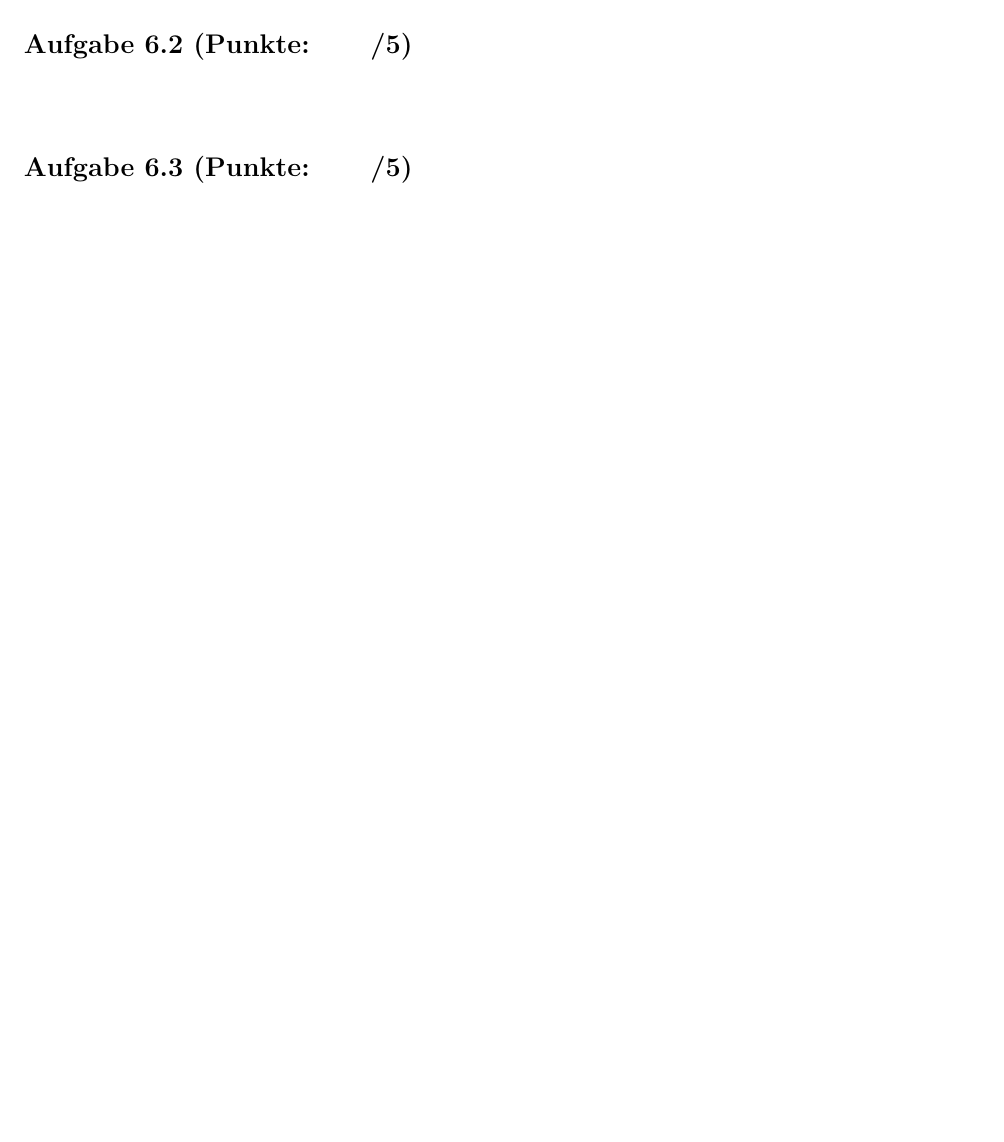
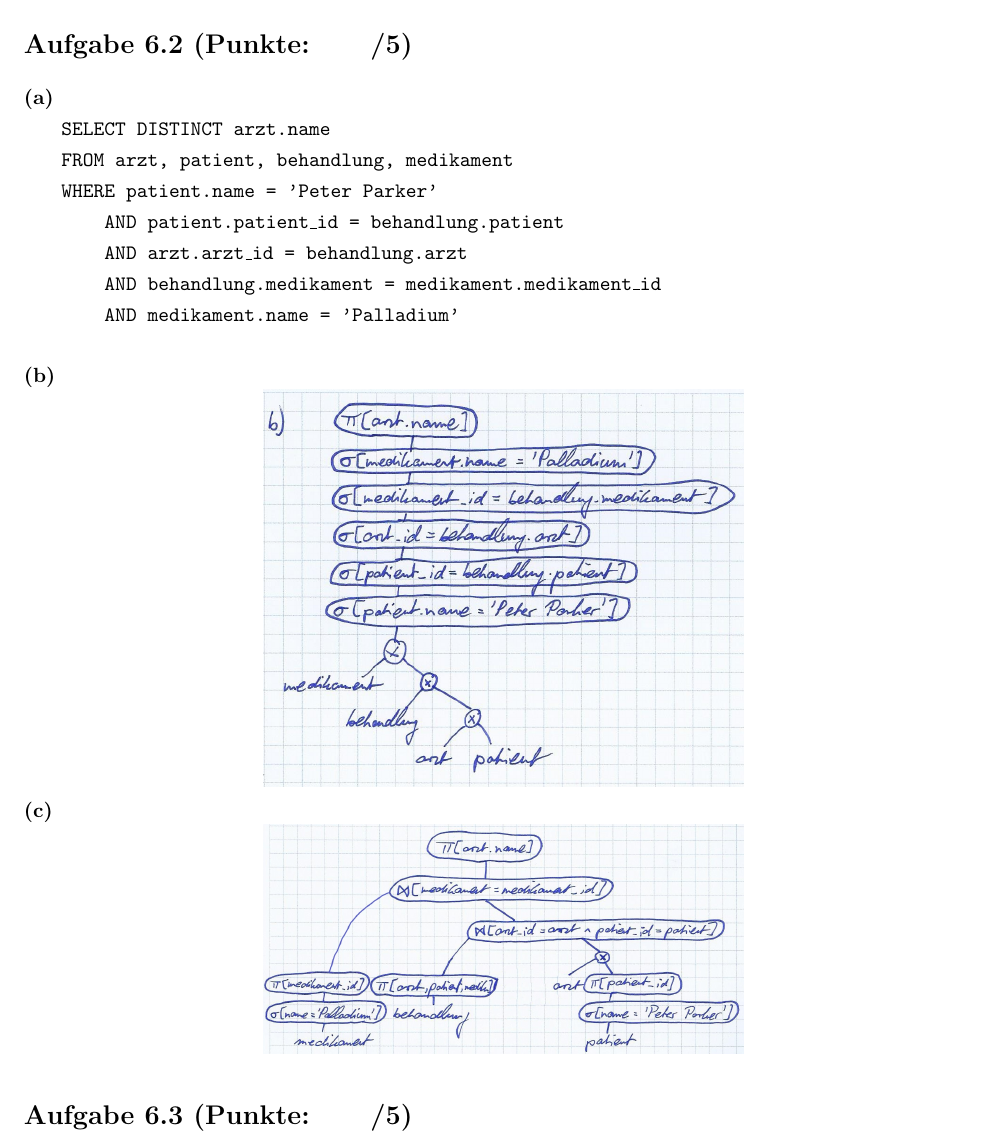
Before and after one commit to dslize/DBIS, a LaTeX document (u07/u07.tex): part of page 2 of 2, cut so that both start at the same text, the shorter picture padded with empty space. Compiled offline with pdfLaTeX.

Commit message:
Aufgabe 2

```diff
--- a/u07/u07.tex
+++ b/u07/u07.tex
@@ -123,8 +123,29 @@ Da keine Attributmenge eines Schemas Teilmenge eines anderen Schemas ist, muss k
 
 
 \aufgabe{2}{\pp}
+\aufgabenteil{a}
 \begin{adjustwidth}{20pt}{20pt}
-
+\begin{tt}
+SELECT DISTINCT arzt.name\\
+FROM arzt, patient, behandlung, medikament\\
+WHERE patient.name = 'Peter Parker'\\
+\null\qquad AND patient.patient\_id = behandlung.patient\\
+\null\qquad AND arzt.arzt\_id = behandlung.arzt\\
+\null\qquad AND behandlung.medikament = medikament.medikament\_id\\
+\null\qquad AND medikament.name = 'Palladium'\\
+\end{tt}
+\end{adjustwidth}
+\aufgabenteil{b}
+\begin{adjustwidth}{20pt}{20pt}
+\begin{center}
+\includegraphics[width=0.5\textwidth]{a2b.jpg}
+\end{center}
+\end{adjustwidth}
+\aufgabenteil{c}
+\begin{adjustwidth}{20pt}{20pt}
+\begin{center}
+\includegraphics[width=0.5\textwidth]{a2c.jpg}
+\end{center}
 \end{adjustwidth}
 
 
```
Also changed, not shown: u07/a2b.jpg (added), u07/a2c.jpg (added), u07/u07.pdf.
